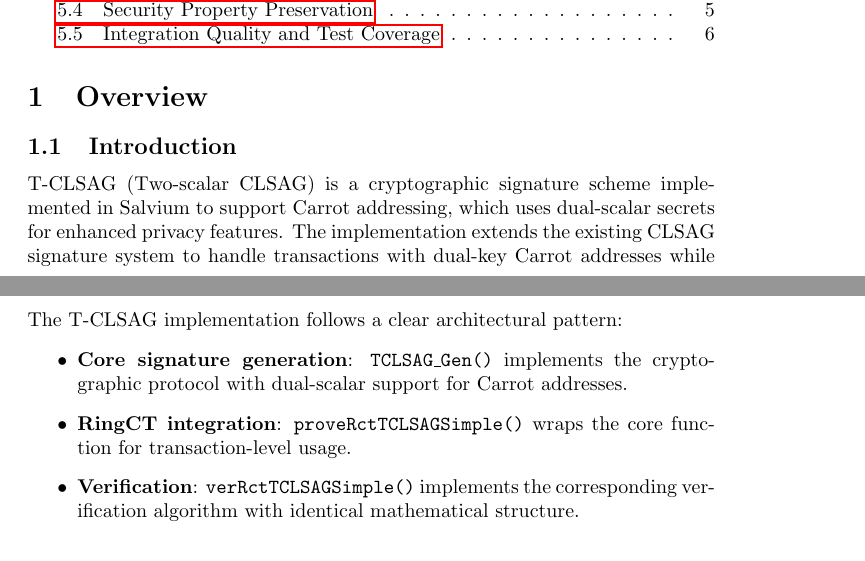
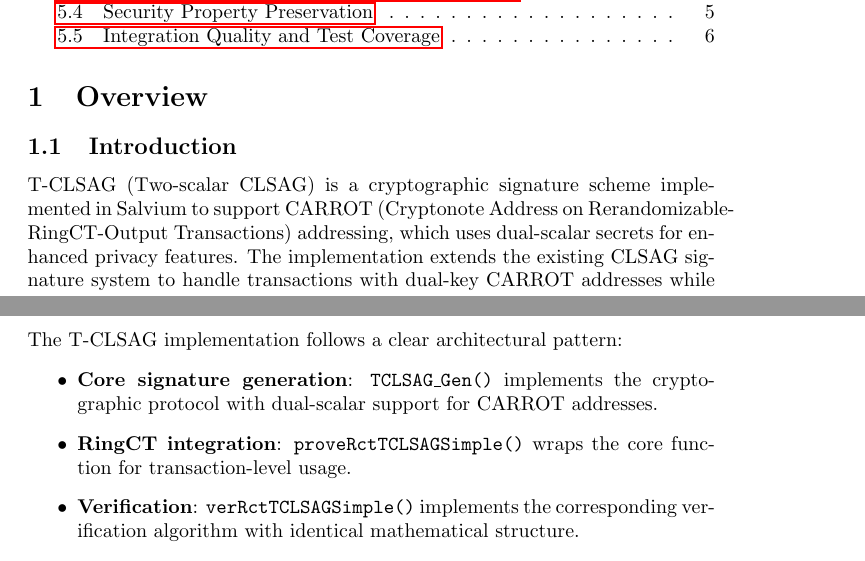
Before and after one commit to cypherstack/salvium-t-clsag-review, a LaTeX document (salvium-t-clsag-review.tex): two parts of pages 1 and 3 of 6, joined at a grey line, cut so that both start at the same text. Compiled offline with pdfLaTeX.

Commit message:
fix: 🥕

```diff
--- a/salvium-t-clsag-review.tex
+++ b/salvium-t-clsag-review.tex
@@ -15,9 +15,9 @@ This report describes the findings of a code audit of Salvium's T-CLSAG implemen
 \section{Overview}
 \subsection{Introduction}
 T-CLSAG (Two-scalar CLSAG) is a cryptographic signature scheme implemented in
-Salvium to support Carrot addressing, which uses dual-scalar secrets for enhanced
+Salvium to support CARROT (Cryptonote Address on Rerandomizable-RingCT-Output Transactions) addressing, which uses dual-scalar secrets for enhanced
 privacy features.  The implementation extends the existing CLSAG signature system
-to handle transactions with dual-key Carrot addresses while maintaining anonymity,
+to handle transactions with dual-key CARROT addresses while maintaining anonymity,
 linkability, and unforgeability properties.  Because it protects sensitive
 cryptographic operations and financial transactions, rigorous scrutiny of the
 mathematical correctness and security implementation is essential.
@@ -65,7 +65,7 @@ Analysis focused on core T-CLSAG functions \texttt{TCLSAG\_Gen()}, \\
 The T-CLSAG implementation follows a clear architectural pattern:
 \begin{itemize}
   \item \textbf{Core signature generation}: \texttt{TCLSAG\_Gen()} implements the cryptographic
-        protocol with dual-scalar support for Carrot addresses.
+        protocol with dual-scalar support for CARROT addresses.
   \item \textbf{RingCT integration}: \texttt{proveRctTCLSAGSimple()} wraps the core function
         for transaction-level usage.
   \item \textbf{Verification}: \texttt{verRctTCLSAGSimple()} implements the corresponding
```
